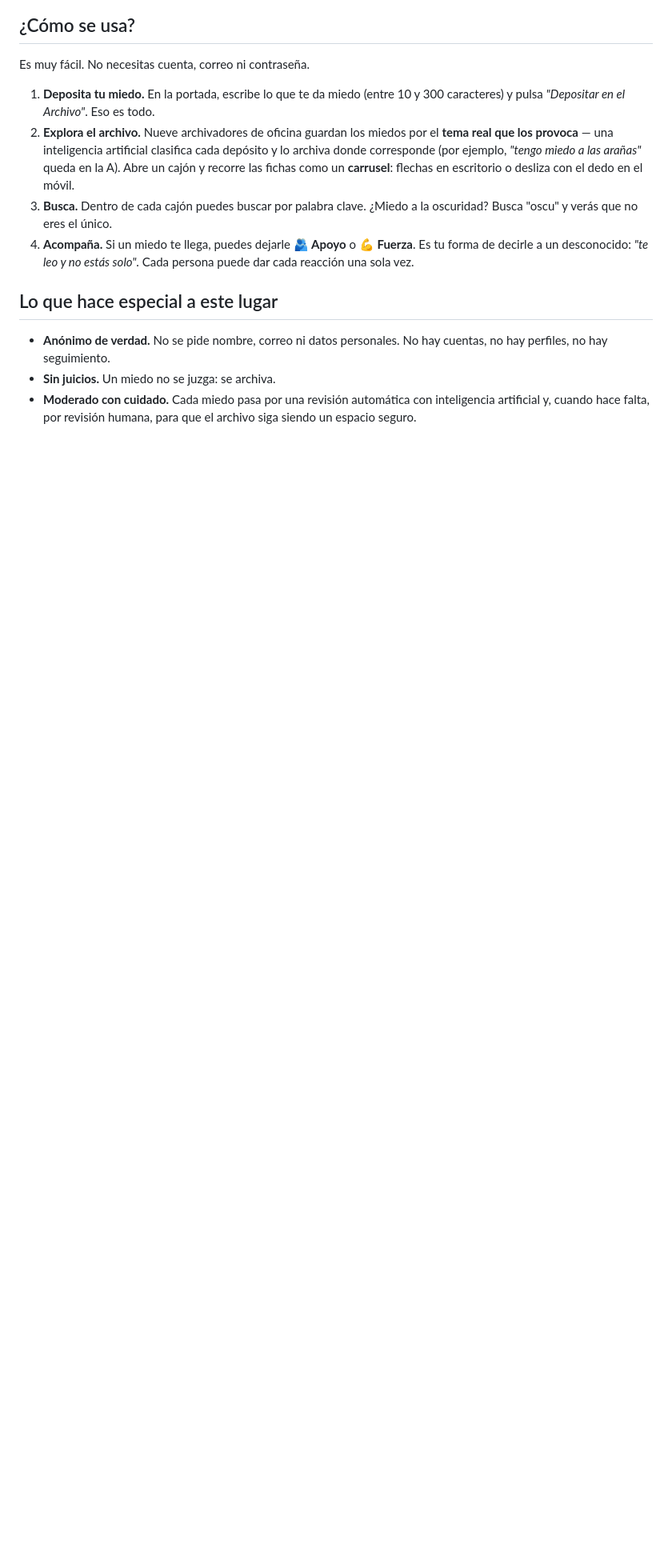
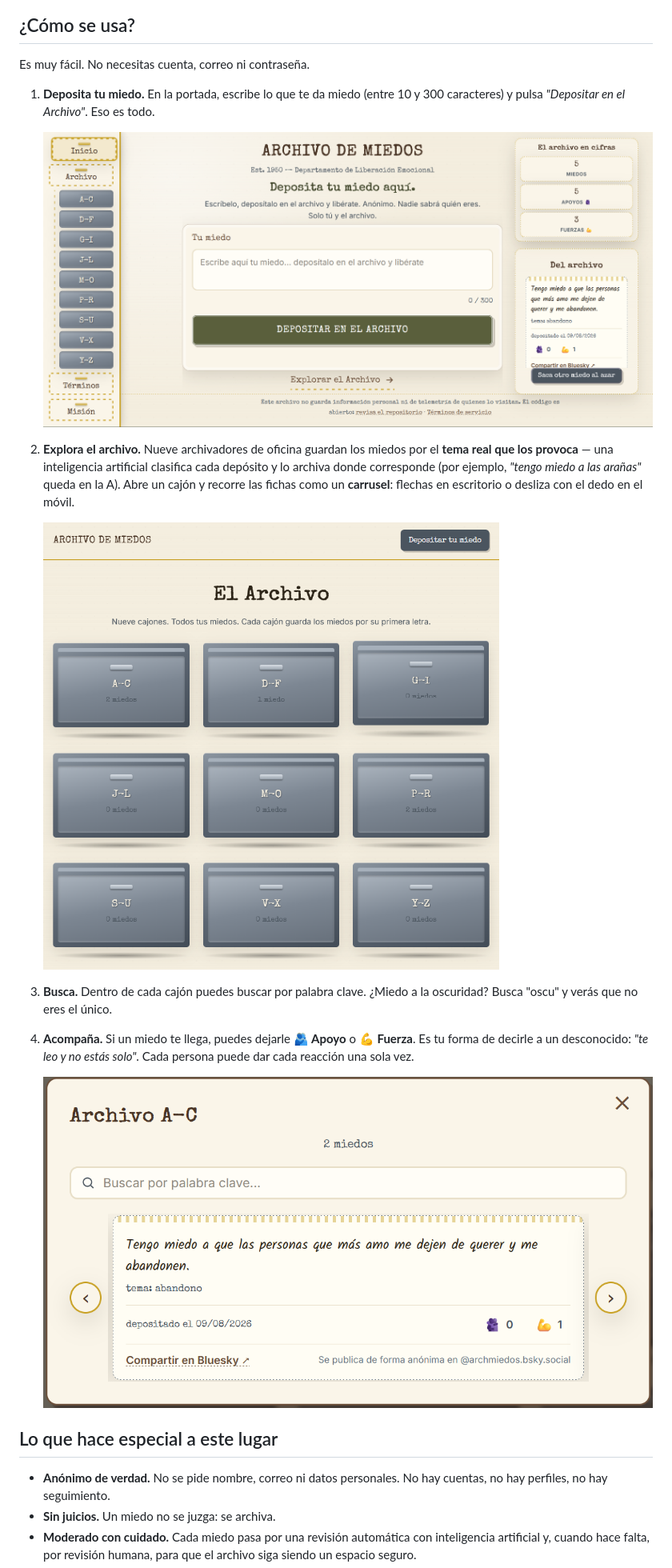
Before and after one commit to nocloudware/ArchMiedos, a Markdown page: README.md, the part around the change printed below. Shown: that part at 80% size. Drawn GitHub-style; pictures changed too: screenshots/archivo.png (added), screenshots/inicio.png (added), screenshots/tarjeta.png (added); blank space fills up the shorter version.

```diff
--- a/README.md
+++ b/README.md
@@ -19,9 +21,18 @@ Algunas personas encuentran alivio con solo escribirlo. Otras encuentran consuel
 Es muy fácil. No necesitas cuenta, correo ni contraseña.
 
 1. **Deposita tu miedo.** En la portada, escribe lo que te da miedo (entre 10 y 300 caracteres) y pulsa *"Depositar en el Archivo"*. Eso es todo.
+
+   ![Portada](screenshots/inicio.png)
+
 2. **Explora el archivo.** Nueve archivadores de oficina guardan los miedos por el **tema real que los provoca** — una inteligencia artificial clasifica cada depósito y lo archiva donde corresponde (por ejemplo, *"tengo miedo a las arañas"* queda en la A). Abre un cajón y recorre las fichas como un **carrusel**: flechas en escritorio o desliza con el dedo en el móvil.
+
+   ![El Archivo](screenshots/archivo.png)
+
 3. **Busca.** Dentro de cada cajón puedes buscar por palabra clave. ¿Miedo a la oscuridad? Busca "oscu" y verás que no eres el único.
+
 4. **Acompaña.** Si un miedo te llega, puedes dejarle **🫂 Apoyo** o **💪 Fuerza**. Es tu forma de decirle a un desconocido: *"te leo y no estás solo"*. Cada persona puede dar cada reacción una sola vez.
+
+   ![Ficha de un miedo](screenshots/tarjeta.png)
 
 ## Lo que hace especial a este lugar
 
```
Also changed, not shown: other parts of README.md (+2 -0 lines), IMPLEMENTACION.md (+8 -0 lines), screenshots/banner.png (added).
